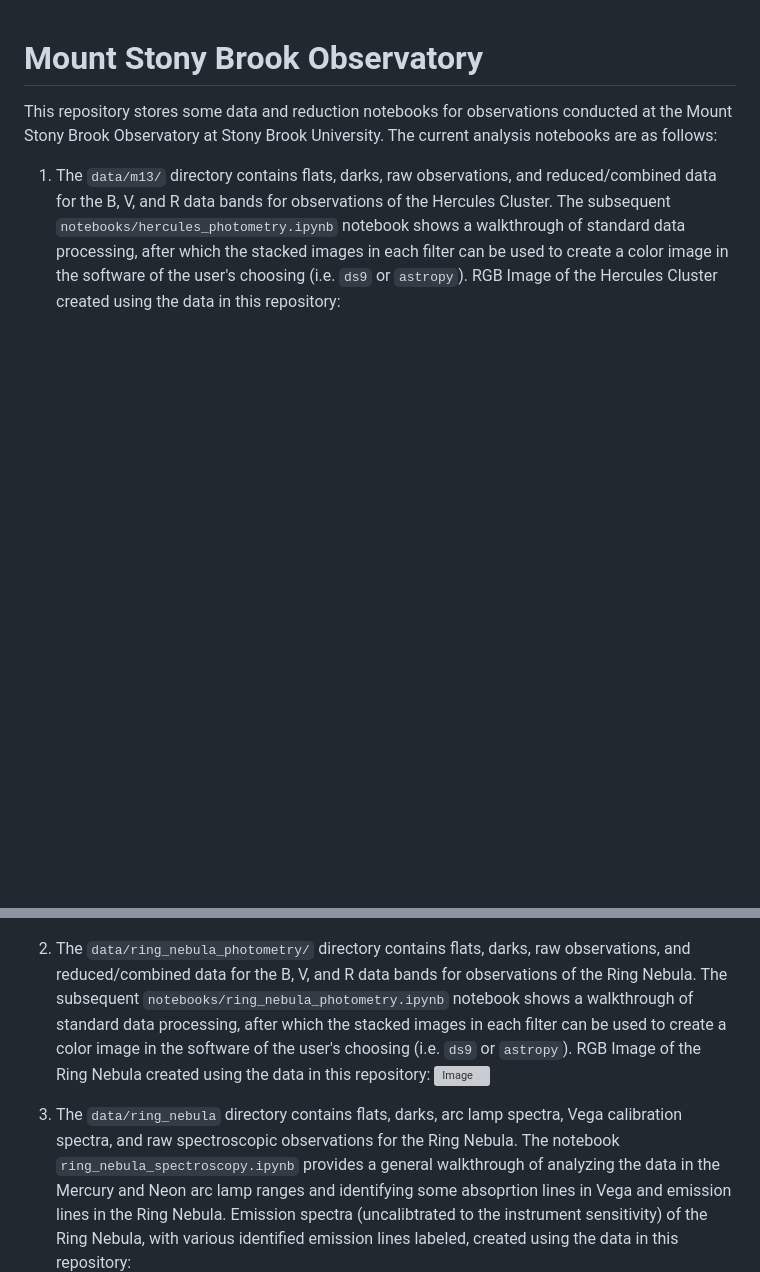
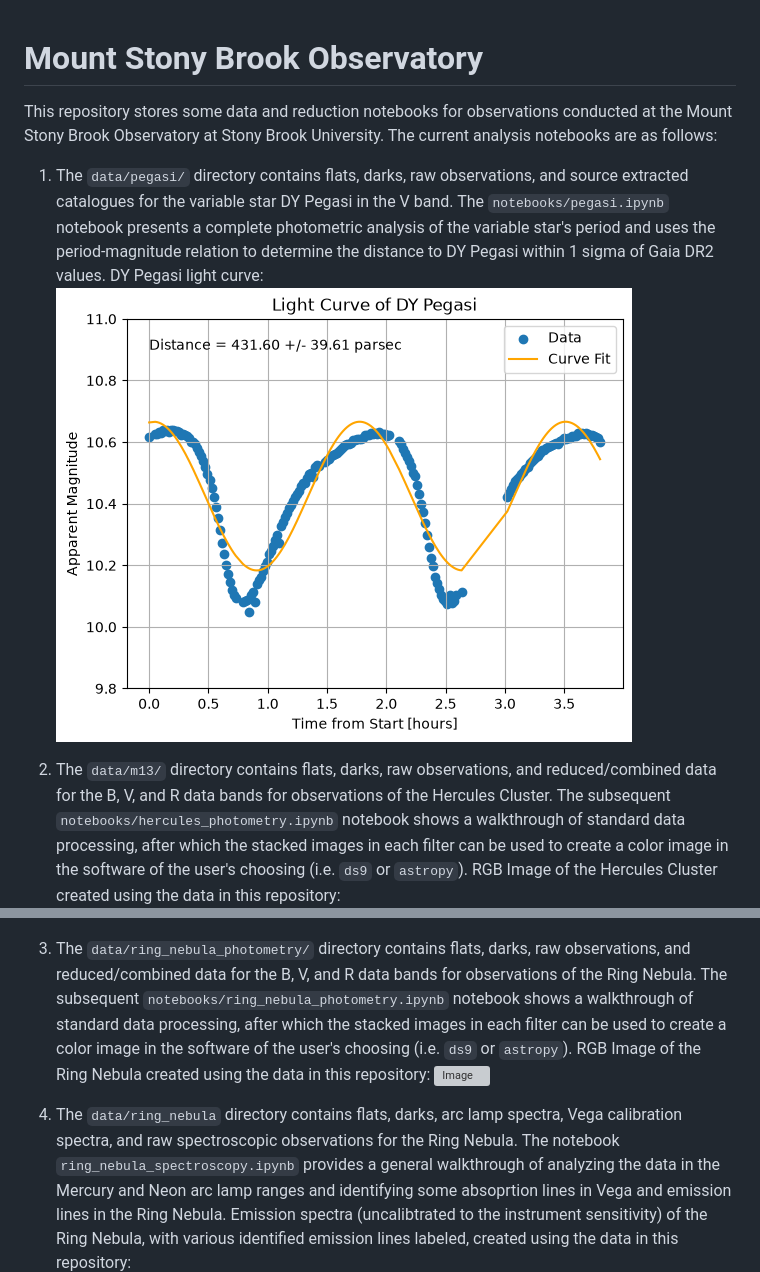
Before and after one commit to brady-ryan/mount_stony_brook, a Markdown page: README.md, 2 parts joined by grey strips. GitHub-like rendering; pictures changed too: images/dy_pegasi.png (added); blank space fills up the shorter version; grey boxes are pictures that could not be loaded.

Commit message:
DY Pegasi analysis

```diff
--- a/README.md
+++ b/README.md
@@ -2,11 +2,14 @@
 
 This repository stores some data and reduction notebooks for observations conducted at the Mount Stony Brook Observatory at Stony Brook University. The current analysis notebooks are as follows:
 
-1) The `data/m13/` directory contains flats, darks, raw observations, and reduced/combined data for the B, V, and R data bands for observations of the Hercules Cluster. The subsequent `notebooks/hercules_photometry.ipynb` notebook shows a walkthrough of standard data processing, after which the stacked images in each filter can be used to create a color image in the software of the user's choosing (i.e. `ds9` or `astropy`). RGB Image of the Hercules Cluster created using the data in this repository:
+1) The `data/pegasi/` directory contains flats, darks, raw observations, and source extracted catalogues for the variable star DY Pegasi in the V band. The `notebooks/pegasi.ipynb` notebook presents a complete photometric analysis of the variable star's period and uses the period-magnitude relation to determine the distance to DY Pegasi within 1 sigma of Gaia DR2 values. DY Pegasi light curve:
+![Image](images/dy_pegasi.png)
+
+2) The `data/m13/` directory contains flats, darks, raw observations, and reduced/combined data for the B, V, and R data bands for observations of the Hercules Cluster. The subsequent `notebooks/hercules_photometry.ipynb` notebook shows a walkthrough of standard data processing, after which the stacked images in each filter can be used to create a color image in the software of the user's choosing (i.e. `ds9` or `astropy`). RGB Image of the Hercules Cluster created using the data in this repository:
 ![Image](images/m13.jpg)
 
-2) The `data/ring_nebula_photometry/` directory contains flats, darks, raw observations, and reduced/combined data for the B, V, and R data bands for observations of the Ring Nebula. The subsequent `notebooks/ring_nebula_photometry.ipynb` notebook shows a walkthrough of standard data processing, after which the stacked images in each filter can be used to create a color image in the software of the user's choosing (i.e. `ds9` or `astropy`). RGB Image of the Ring Nebula created using the data in this repository:
+3) The `data/ring_nebula_photometry/` directory contains flats, darks, raw observations, and reduced/combined data for the B, V, and R data bands for observations of the Ring Nebula. The subsequent `notebooks/ring_nebula_photometry.ipynb` notebook shows a walkthrough of standard data processing, after which the stacked images in each filter can be used to create a color image in the software of the user's choosing (i.e. `ds9` or `astropy`). RGB Image of the Ring Nebula created using the data in this repository:
 ![Image](images/ring_nebula.png)
 
-3) The `data/ring_nebula` directory contains flats, darks, arc lamp spectra, Vega calibration spectra, and raw spectroscopic observations for the Ring Nebula. The notebook `ring_nebula_spectroscopy.ipynb` provides a general walkthrough of analyzing the data in the Mercury and Neon arc lamp ranges and identifying some absoprtion lines in Vega and emission lines in the Ring Nebula. Emission spectra (uncalibtrated to the instrument sensitivity) of the Ring Nebula, with various identified emission lines labeled, created using the data in this repository:
+4) The `data/ring_nebula` directory contains flats, darks, arc lamp spectra, Vega calibration spectra, and raw spectroscopic observations for the Ring Nebula. The notebook `ring_nebula_spectroscopy.ipynb` provides a general walkthrough of analyzing the data in the Mercury and Neon arc lamp ranges and identifying some absoprtion lines in Vega and emission lines in the Ring Nebula. Emission spectra (uncalibtrated to the instrument sensitivity) of the Ring Nebula, with various identified emission lines labeled, created using the data in this repository:
 ![Image.](images/ring_nebula_spectra.png)
```
Also changed, not shown: 1 other file.
